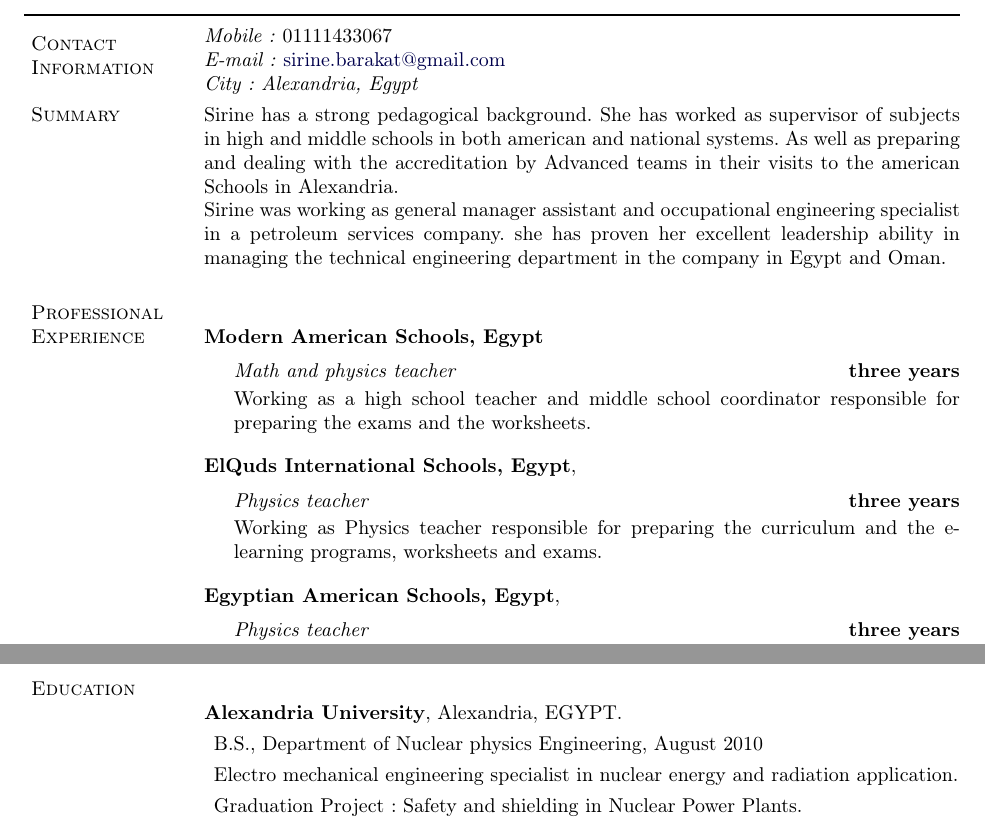
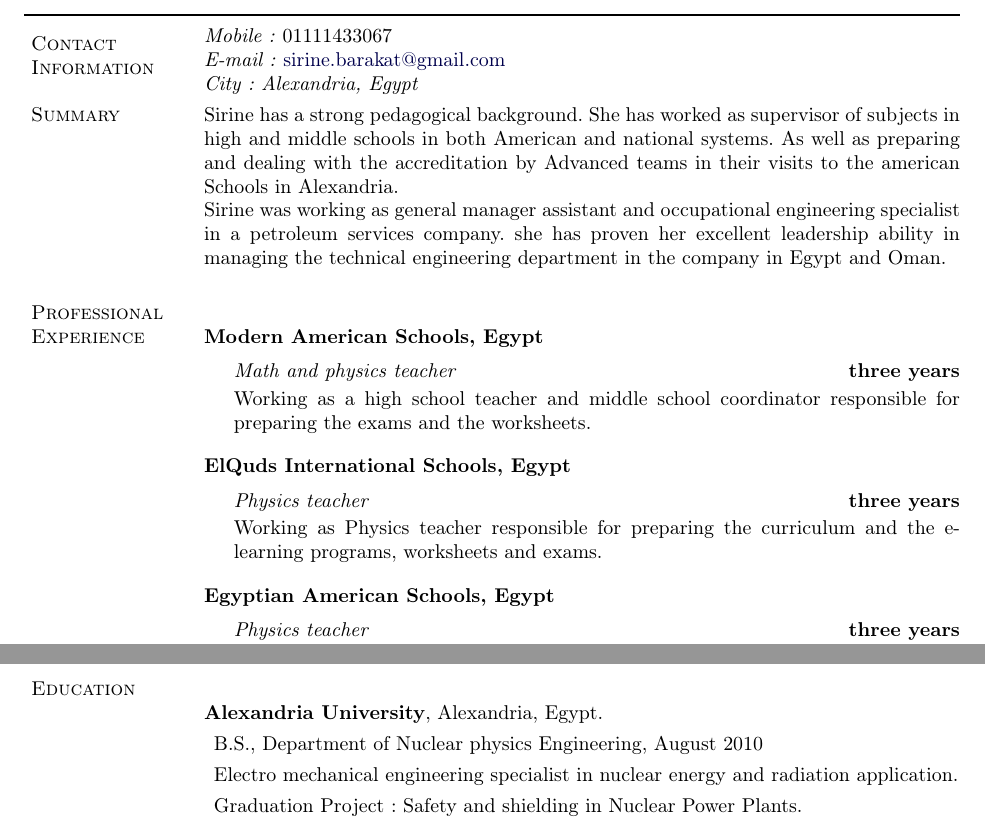
Before and after one commit to sirine25/sirine-samir-barakat, a LaTeX document (vitae.tex): two parts of pages 1 and 2 of 2, joined at a grey line, cut so that both start at the same text. Compiled offline with pdfLaTeX.

Commit message:
/Mofified again

```diff
--- a/vitae.tex
+++ b/vitae.tex
@@ -369,7 +369,7 @@
 %Egyptian citizen living in the USA on F1-Student visa.
 
 \section{Summary}
-Sirine has a strong pedagogical background. She has worked as supervisor of subjects in high and middle schools in both american and national systems. As well as preparing and dealing with the accreditation by Advanced teams in their visits to the american Schools in Alexandria.
+Sirine has a strong pedagogical background. She has worked as supervisor of subjects in high and middle schools in both American and national systems. As well as preparing and dealing with the accreditation by Advanced teams in their visits to the american Schools in Alexandria.
 
 
 Sirine was working as general manager assistant and occupational engineering specialist in a petroleum services company.
@@ -392,7 +392,7 @@
 \end{outerlist}
 
 \vspace{1\bigskipamount}
-{\textbf{ElQuds International Schools, Egypt},
+{\textbf{ElQuds International Schools, Egypt}}
 
 \begin{outerlist}
 
@@ -404,7 +404,7 @@
 \end{outerlist}
 
 \vspace{1\bigskipamount}
-{\textbf{Egyptian American Schools, Egypt},
+{\textbf{Egyptian American Schools, Egypt}}
 
 	\begin{outerlist}
 
@@ -455,7 +455,7 @@
 \section{Education}
 
 \vspace{1\bigskipamount}\textbf{Alexandria University},
-Alexandria, EGYPT.
+Alexandria, Egypt.
 	\begin{description}
 	\item[] B.S.,
 	{Department of Nuclear physics Engineering}, August 2010
```
Also changed, not shown: vitae.tex (4 more changed lines).
